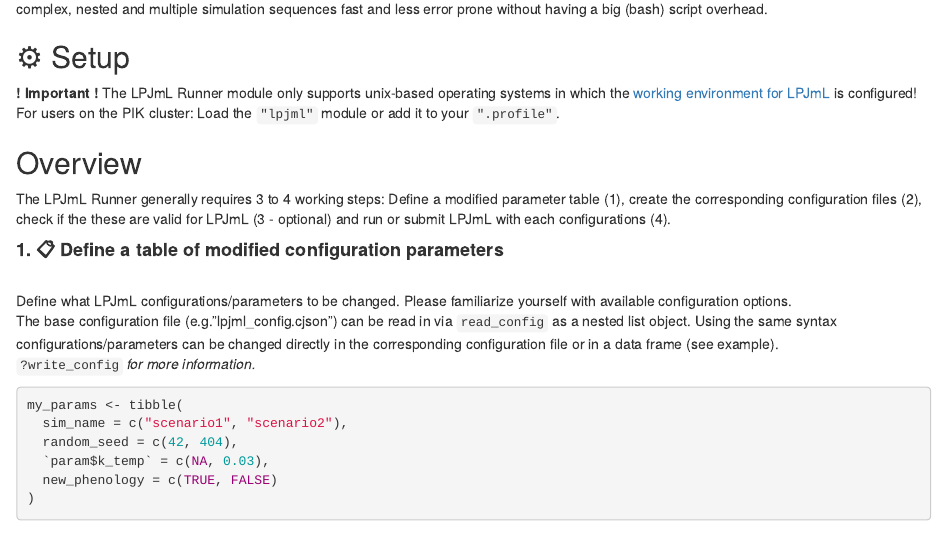
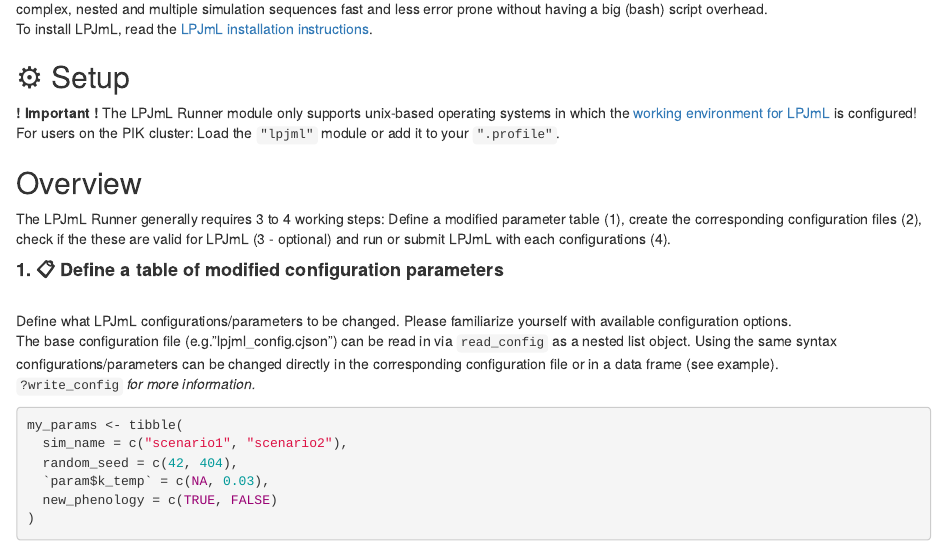
Before and after one commit to PIK-LPJmL/lpjmlkit, an R Markdown document (vignettes/lpjml-runner.Rmd): the page in a window 1100 px wide, from 150 px down. Rendered offline with R 4.5, knitr and Pandoc, with nearby package versions.

Commit message:
add lpjml installation sentence in vignette

```diff
--- a/vignettes/lpjml-runner.Rmd
+++ b/vignettes/lpjml-runner.Rmd
@@ -28,6 +28,8 @@ is a lpjmlkit module of functions that have the goal to
 simplify the execution of simulations with LPJmL and further to execute
 complex, nested and multiple simulation sequences fast and less error prone
 without having a big (bash) script overhead.
+To install LPJmL, read the [LPJmL installation instructions](https://github.com/PIK-LPJmL/LPJmL/blob/master/INSTALL).
+\newline
 \newline
 
 
```
